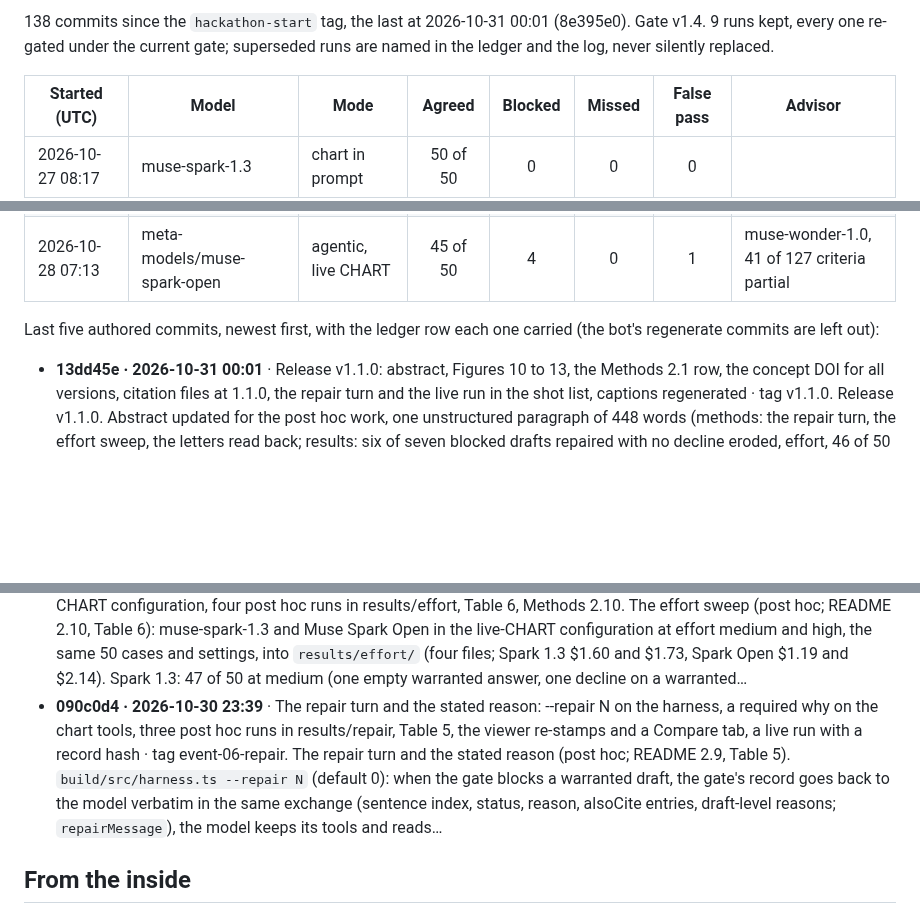
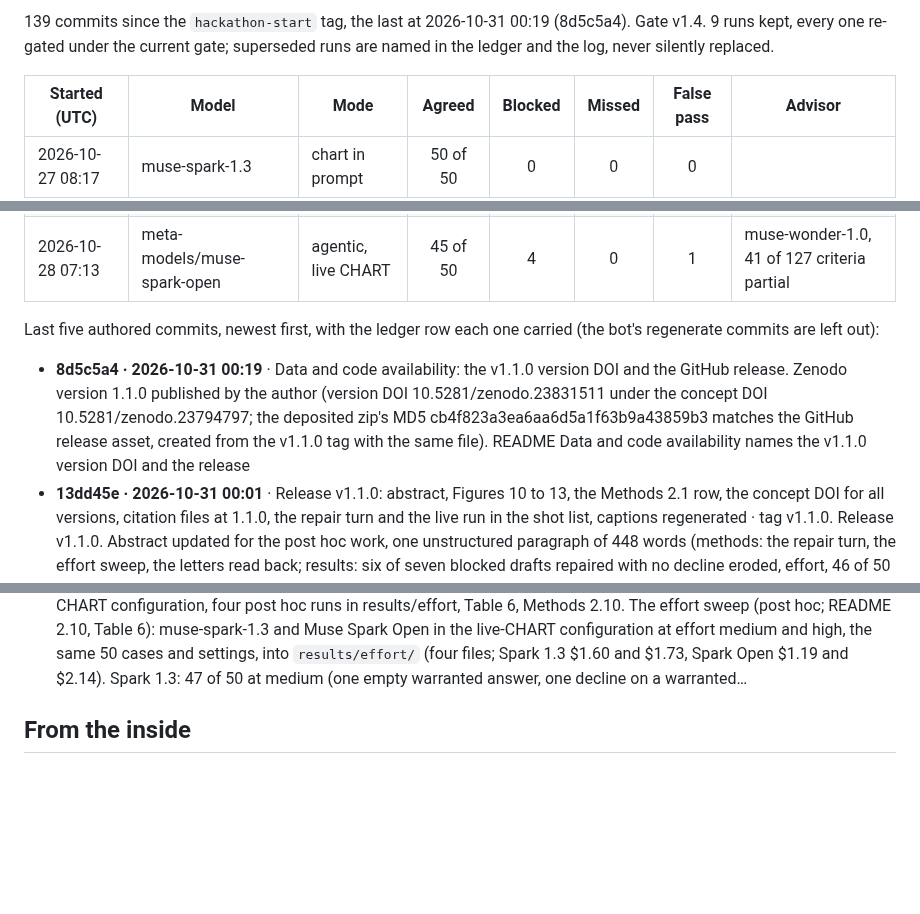
Before and after one commit to jamesrosing/your-procedure-is-denied, a Markdown page: README.md, 3 parts joined by grey strips. Drawn GitHub-style; blank space fills up the shorter version.

Commit message:
Build log: regenerate after 8d5c5a4

```diff
--- a/README.md
+++ b/README.md
@@ -448,5 +448,5 @@ _Generated from the git history, the ledger, and the result files by `npm run lo
 
-138 commits since the `hackathon-start` tag, the last at 2026-10-31 00:01 (8e395e0). Gate v1.4. 9 runs kept, every one re-gated under the current gate; superseded runs are named in the ledger and the log, never silently replaced.
+139 commits since the `hackathon-start` tag, the last at 2026-10-31 00:19 (8d5c5a4). Gate v1.4. 9 runs kept, every one re-gated under the current gate; superseded runs are named in the ledger and the log, never silently replaced.
 
 | Started (UTC) | Model | Mode | Agreed | Blocked | Missed | False pass | Advisor |
 | --- | --- | --- | :---: | :---: | :---: | :---: | --- |
@@ -462,11 +462,11 @@ _Generated from the git history, the ledger, and the result files by `npm run lo
 
 Last five authored commits, newest first, with the ledger row each one carried (the bot's regenerate commits are left out):
 
+- **8d5c5a4 · 2026-10-31 00:19** · Data and code availability: the v1.1.0 version DOI and the GitHub release. Zenodo version 1.1.0 published by the author (version DOI 10.5281/zenodo.23831511 under the concept DOI 10.5281/zenodo.23794797; the deposited zip's MD5 cb4f823a3ea6aa6d5a1f63b9a43859b3 matches the GitHub release asset, created from the v1.1.0 tag with the same file). README Data and code availability names the v1.1.0 version DOI and the release
 - **13dd45e · 2026-10-31 00:01** · Release v1.1.0: abstract, Figures 10 to 13, the Methods 2.1 row, the concept DOI for all versions, citation files at 1.1.0, the repair turn and the live run in the shot list, captions regenerated · tag v1.1.0. Release v1.1.0. Abstract updated for the post hoc work, one unstructured paragraph of 448 words (methods: the repair turn, the effort sweep, the letters read back; results: six of seven blocked drafts repaired with no decline eroded, effort, 46 of 50 letters with every field correct, every error one glyph). Figures 10 to 13 by deep link: the repair turn…
 - **988a98e · 2026-10-30 23:57** · Dictation prepared: a recording transcribed with Muse Voice Transcribe becomes the chart entry, the primary configuration runs on it verbose, the gate's quotes are quotes of speech; proven on a text-to-speech clip; Methods 2.12. Dictation prepared (README 2.12): `build/src/dictation.ts` (`npm run dictate -- --audio <wav> --case <id> --entry <note>`) transcribes a WAV with Muse Voice Transcribe through the Meta Model API (`POST /v1/asr/transcribe`, multipart settings and audio parts, as the speech-to-text docs describe), writes the transcript as that entry's text into a copy of…
 - **c47c6e2 · 2026-10-30 23:53** · The denial as a letter and its intake: fifty deterministic remittance letter images, document intake of eight fields by muse-spark-1.3 with a JSON schema, one post hoc run in results/intake, Table 7, Methods 2.11 · tag event-07-intake. The denial as a letter and its intake (post hoc; README 2.11, Table 7). `build/src/synthetic/letters.ts` renders each of the 50 denials as a one-page remittance letter image (1275 by 1650 px, deterministic from the case file: fictional letterhead, alias with age and sex, one claim line with code, dates, billed amount, CARC and RARC, the payer's remark,…
 - **cb56bbd · 2026-10-30 23:50** · The effort sweep: muse-spark-1.3 and Muse Spark Open at medium and high in the live-CHART configuration, four post hoc runs in results/effort, Table 6, Methods 2.10. The effort sweep (post hoc; README 2.10, Table 6): muse-spark-1.3 and Muse Spark Open in the live-CHART configuration at effort medium and high, the same 50 cases and settings, into `results/effort/` (four files; Spark 1.3 $1.60 and $1.73, Spark Open $1.19 and $2.14). Spark 1.3: 47 of 50 at medium (one empty warranted answer, one decline on a warranted…
-- **090c0d4 · 2026-10-30 23:39** · The repair turn and the stated reason: --repair N on the harness, a required why on the chart tools, three post hoc runs in results/repair, Table 5, the viewer re-stamps and a Compare tab, a live run with a record hash · tag event-06-repair. The repair turn and the stated reason (post hoc; README 2.9, Table 5). `build/src/harness.ts --repair N` (default 0): when the gate blocks a warranted draft, the gate's record goes back to the model verbatim in the same exchange (sentence index, status, reason, alsoCite entries, draft-level reasons; `repairMessage`), the model keeps its tools and reads…
 <!-- build-log:end -->
 
 ## From the inside
```
Also changed, not shown: other parts of README.md (+2 -2 lines), BUILD-LOG.md (+2 -2 lines).
